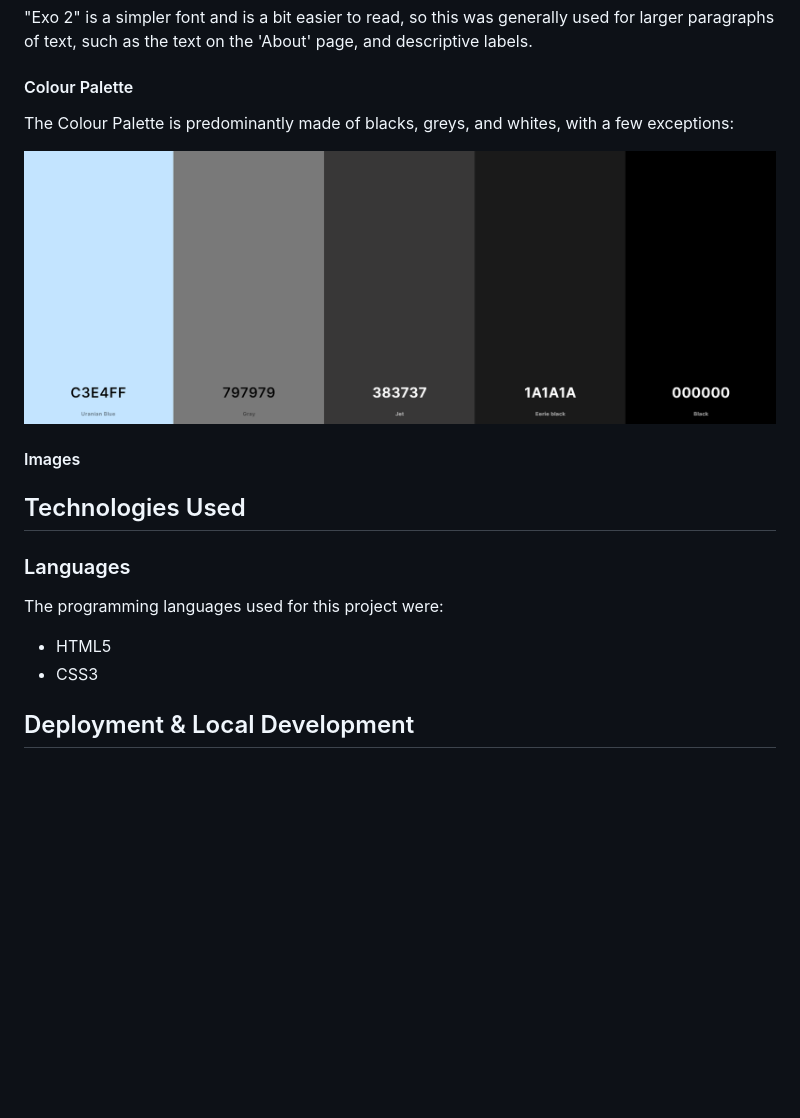
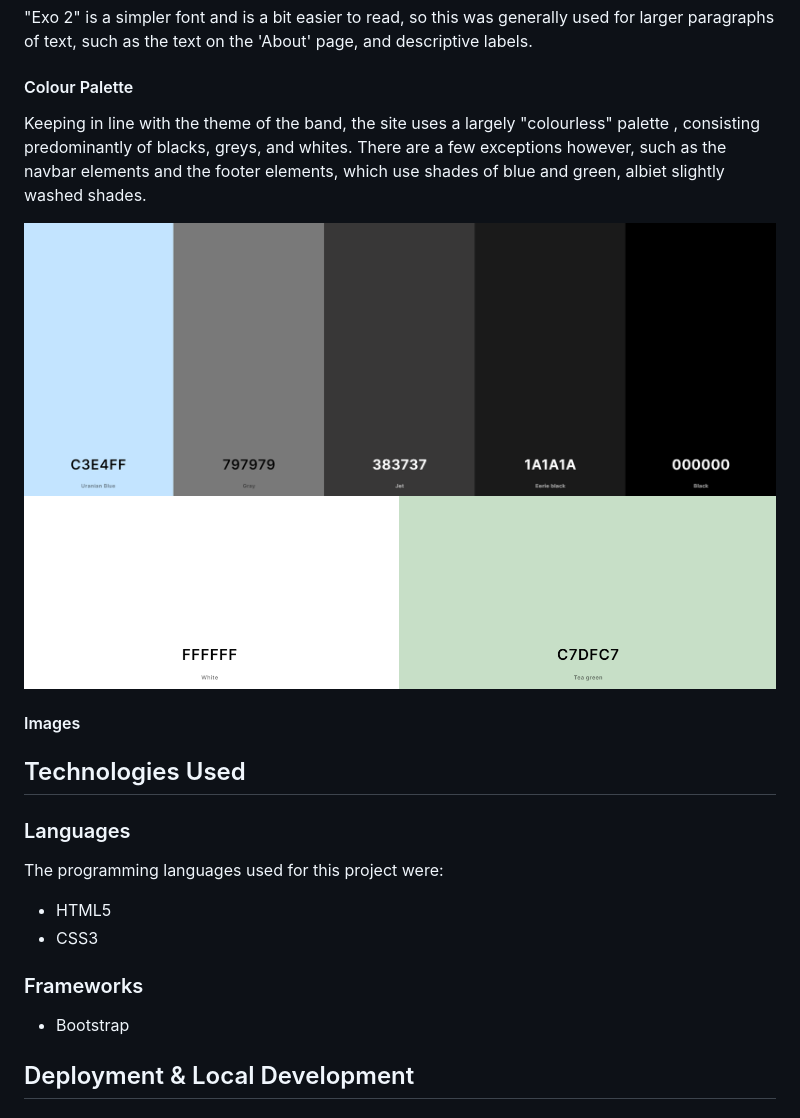
Before and after one commit to DanArthur99/Milestone-Project-1.Panic-Switch-Website, a Markdown page: README.md, the part around the change. Rendered like a GitHub page; pictures changed too: assets/images/color-palette-2.png (added); blank space fills up the shorter version.

Commit message:
README: more color descriptions. Tech used update

```diff
--- a/README.md
+++ b/README.md
@@ -99,10 +99,10 @@ The Website primarily uses 2 different fonts throughout. Both of which were obta
 
 #### Colour Palette
 
-The Colour Palette is predominantly made of blacks, greys, and whites, with a few exceptions:
+Keeping in line with the theme of the band, the site uses a largely "colourless" palette , consisting predominantly of blacks, greys, and whites. There are a few exceptions however, such as the navbar elements and the footer elements, which use shades of blue and green, albiet slightly washed shades.
 
-![Colour Palette](assets/images/color-palette.png)
-
+![Colour Palette 1](assets/images/color-palette.png)
+![Colour Palette 2](assets/images/color-palette-2.png)
 #### Images
 
 
@@ -115,6 +115,10 @@ The programming languages used for this project were:
 * HTML5
 * CSS3
 
+### Frameworks
+
+* Bootstrap
+
 ## Deployment & Local Development
 
 ## Testing
```
